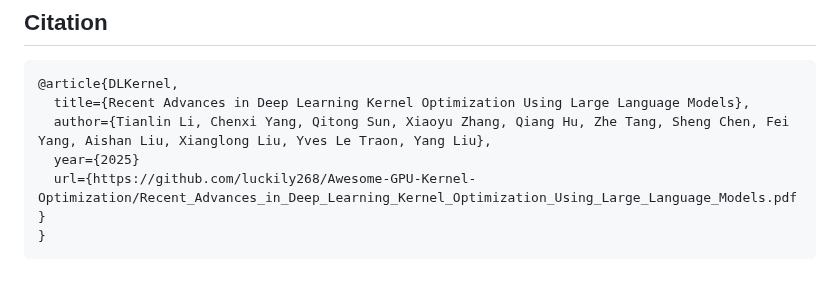
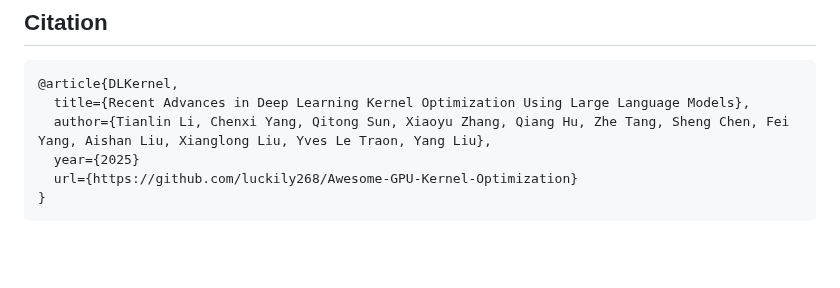
Before and after one commit to luckily268/Awesome-GPU-Kernel-Optimization, a Markdown page: README.md, the part around the change. Drawn GitHub-style; blank space fills up the shorter version.

````diff
--- a/README.md
+++ b/README.md
@@ -160,6 +160,6 @@ See [LICENSE](./LICENSE).
   title={Recent Advances in Deep Learning Kernel Optimization Using Large Language Models},
   author={Tianlin Li, Chenxi Yang, Qitong Sun, Xiaoyu Zhang, Qiang Hu, Zhe Tang, Sheng Chen, Fei Yang, Aishan Liu, Xianglong Liu, Yves Le Traon, Yang Liu},
   year={2025}
-  url={https://github.com/luckily268/Awesome-GPU-Kernel-Optimization/Recent_Advances_in_Deep_Learning_Kernel_Optimization_Using_Large_Language_Models.pdf}
+  url={https://github.com/luckily268/Awesome-GPU-Kernel-Optimization}
 }
 ```
````
